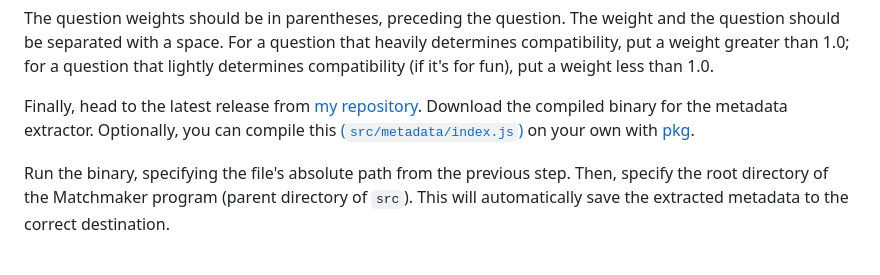
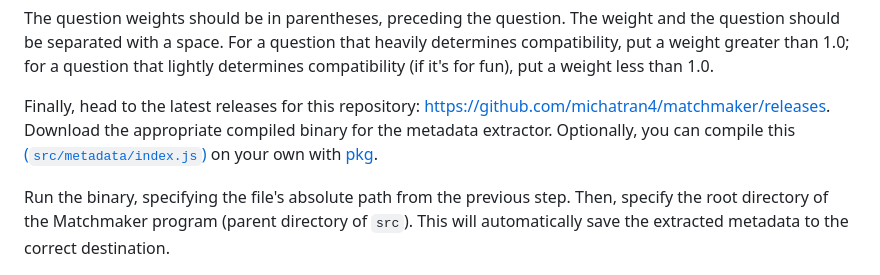
Before and after one commit to michatran4/matchmaker, a Markdown page: README.md, the part around the change. GitHub-like rendering.

```diff
--- a/README.md
+++ b/README.md
@@ -80,8 +80,10 @@ question should be separated with a space. For a question that heavily determine
 put a weight greater than 1.0; for a question that lightly determines compatibility (if it's for
 fun), put a weight less than 1.0.
 
-Finally, head to the latest release from [my repository](https://github.com/michatran4/matchmaker).
-Download the compiled binary for the metadata extractor. Optionally, you can compile this
+Finally, head to the latest releases for this repository:
+https://github.com/michatran4/matchmaker/releases.
+Download the appropriate compiled binary for the metadata extractor.
+Optionally, you can compile this
 [(`src/metadata/index.js`)](https://raw.githubusercontent.com/michatran4/matchmaker/master/src/metadata/index.js)
  on your own with [pkg](https://www.npmjs.com/package/pkg).
 
```
